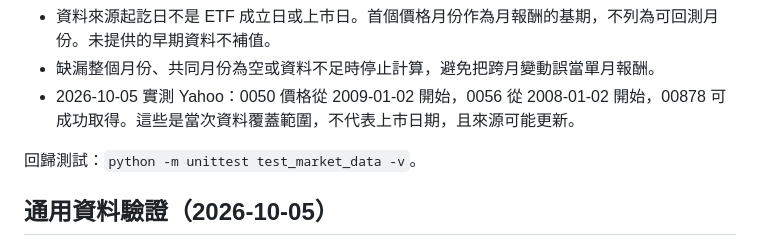
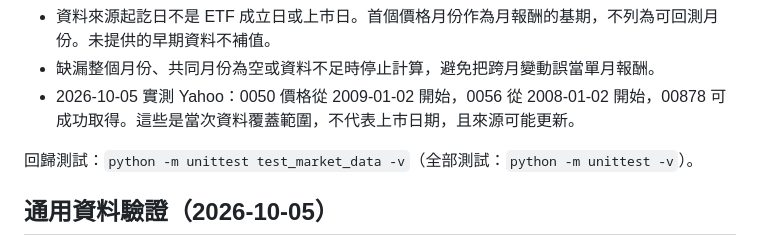
Before and after one commit to Wayweiwayne/ETF-Leverage-Stress-Test, a Markdown page: DATA_NOTES.md, the part around the change. Rendered like a GitHub page.

```diff
--- a/DATA_NOTES.md
+++ b/DATA_NOTES.md
@@ -7,7 +7,7 @@
 - 缺漏整個月份、共同月份為空或資料不足時停止計算，避免把跨月變動誤當單月報酬。
 - 2026-10-05 實測 Yahoo：0050 價格從 2009-01-02 開始，0056 從 2008-01-02 開始，00878 可成功取得。這些是當次資料覆蓋範圍，不代表上市日期，且來源可能更新。
 
-回歸測試：`python -m unittest test_market_data -v`。
+回歸測試：`python -m unittest test_market_data -v`（全部測試：`python -m unittest -v`）。
 
 ## 通用資料驗證（2026-10-05）
 
```
Also changed, not shown: README.en.md (added, +110 -0 lines), README.md (+47 -2 lines), docs/images/ledger-trace.png (added), docs/images/overview.png (added), docs/images/rolling-history.png (added), 1 other file.
